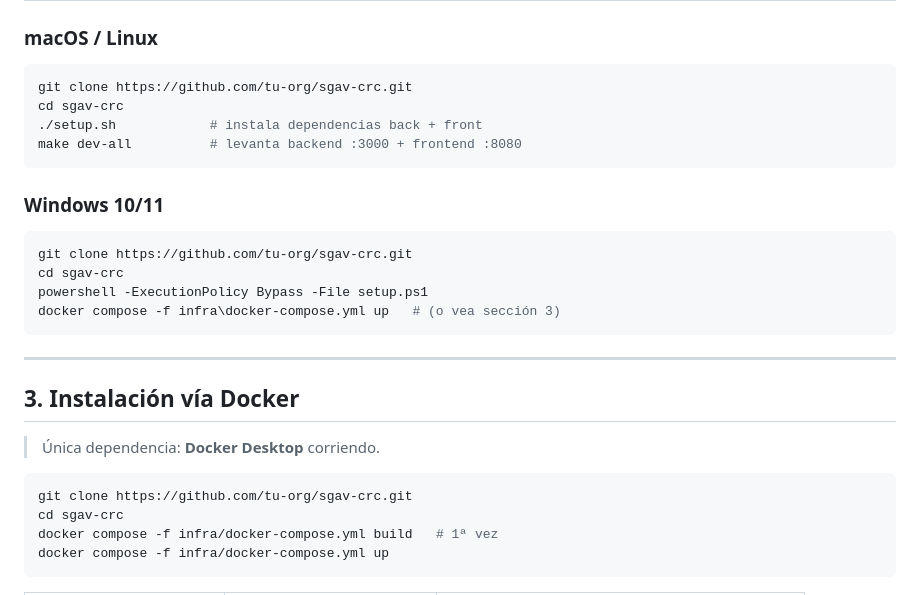
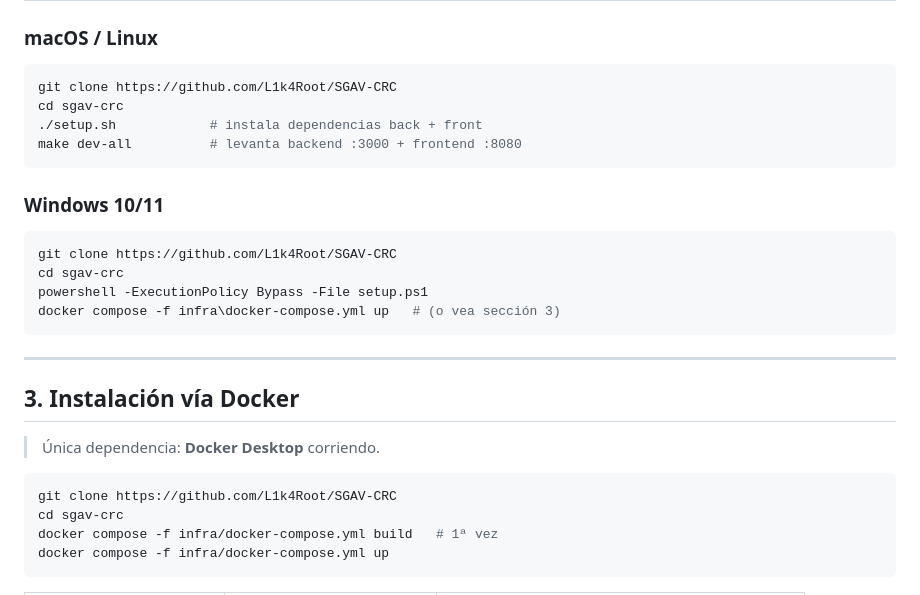
Before and after one commit to L1k4Root/SGAV-CRC, a Markdown page: README.md, the part around the change. Drawn GitHub-style.

Commit message:
fix: update repository URL in installation instructions for macOS, Windows, and Docker

````diff
--- a/README.md
+++ b/README.md
@@ -44,7 +44,7 @@ sgav-crc/
 ### macOS / Linux
 
 ```bash
-git clone https://github.com/tu-org/sgav-crc.git
+git clone https://github.com/L1k4Root/SGAV-CRC
 cd sgav-crc
 ./setup.sh            # instala dependencias back + front
 make dev-all          # levanta backend :3000 + frontend :8080
@@ -53,7 +53,7 @@ make dev-all          # levanta backend :3000 + frontend :8080
 ### Windows 10/11
 
 ```powershell
-git clone https://github.com/tu-org/sgav-crc.git
+git clone https://github.com/L1k4Root/SGAV-CRC
 cd sgav-crc
 powershell -ExecutionPolicy Bypass -File setup.ps1
 docker compose -f infra\docker-compose.yml up   # (o vea sección 3)
@@ -66,7 +66,7 @@ docker compose -f infra\docker-compose.yml up   # (o vea sección 3)
 > Única dependencia: **Docker Desktop** corriendo.
 
 ```bash
-git clone https://github.com/tu-org/sgav-crc.git
+git clone https://github.com/L1k4Root/SGAV-CRC
 cd sgav-crc
 docker compose -f infra/docker-compose.yml build   # 1ª vez
 docker compose -f infra/docker-compose.yml up
````
